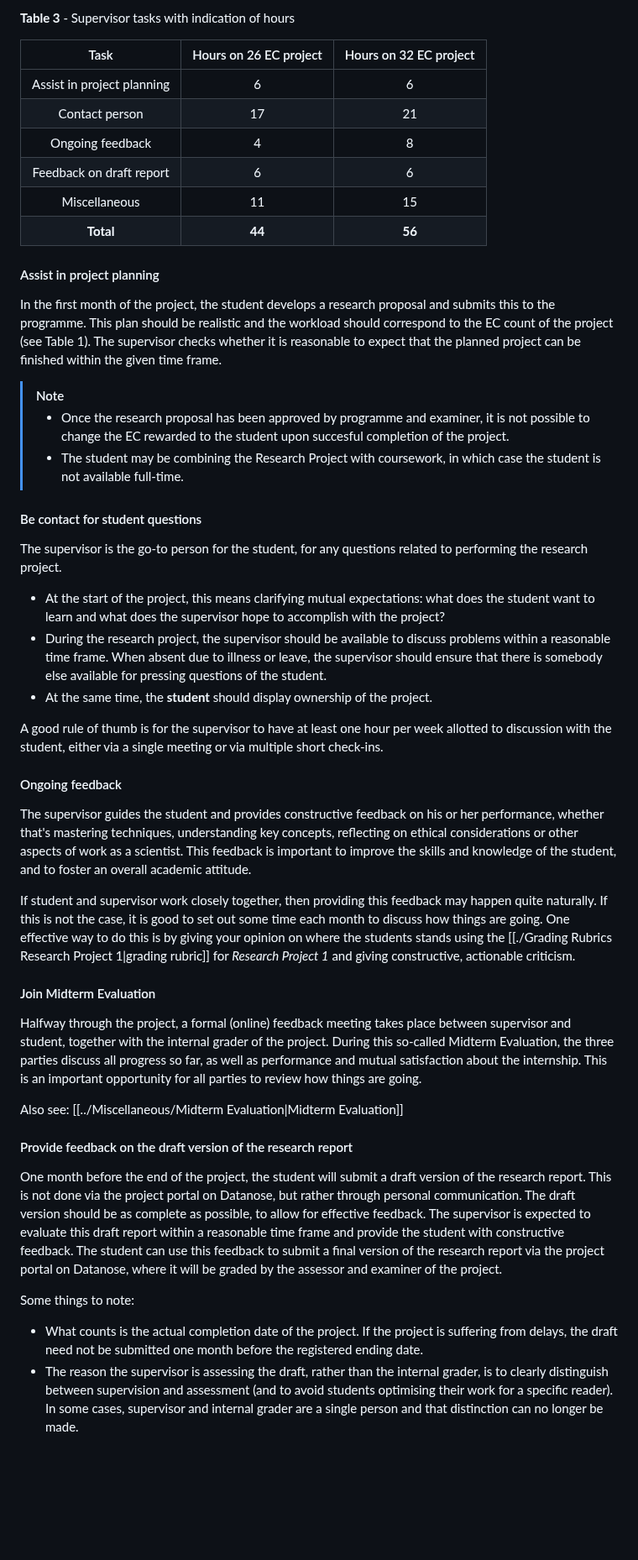
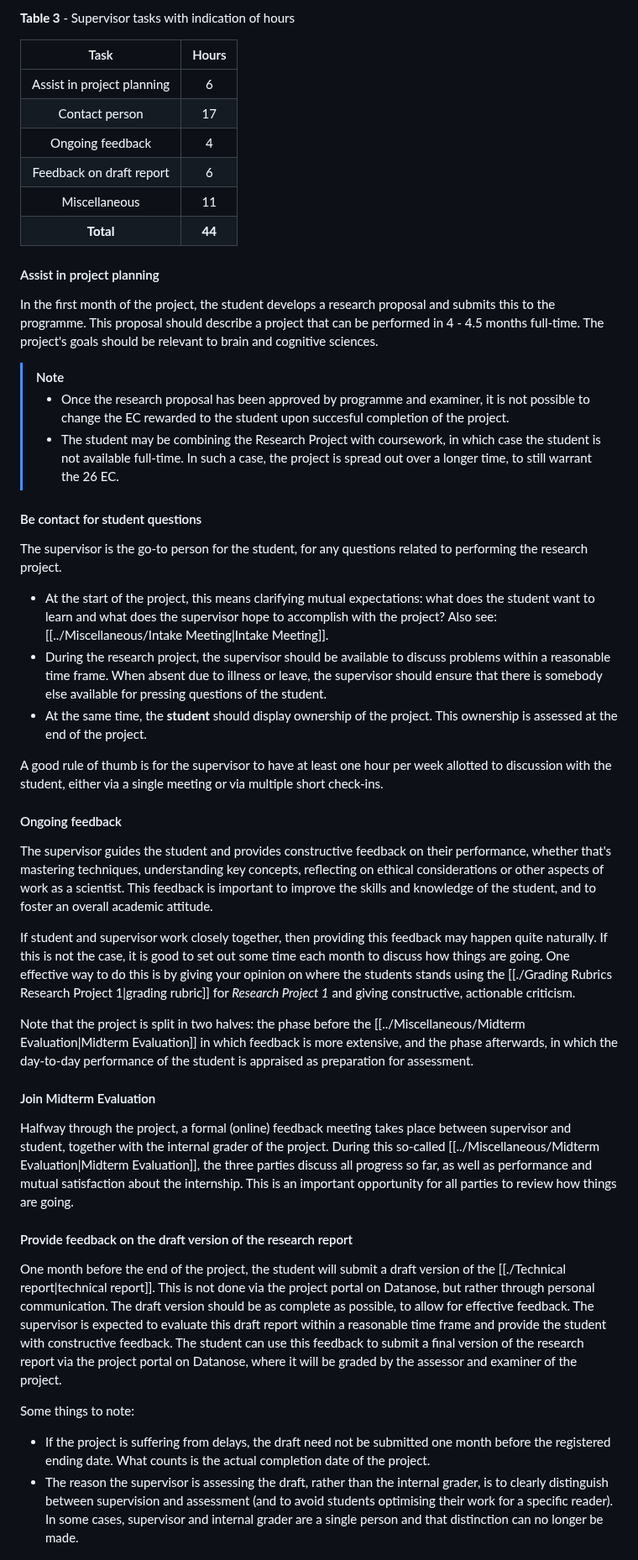
Before and after one commit to braincogsci/mbcs-projects, a Markdown page: Research Project 1/Research Project 1 Manual.md, the part around one of its changes. Shown at 84% size. Rendered like a GitHub page; blank space fills up the shorter version.

Commit message:
PUSH NOTE : Research Project 1 Manual.md

```diff
--- a/Research Project 1/Research Project 1 Manual.md
+++ b/Research Project 1/Research Project 1 Manual.md
@@ -100,47 +96,44 @@ The tasks for the supervisor are listed in Table 3, together with an indication
 
 **Table 3** - Supervisor tasks with indication of hours
 
-|Task|Hours on 26 EC project|Hours on 32 EC project|
-|:---:|:---:|:---:|
-|Assist in project planning|6|6|
-|Contact person|17|21|
-|Ongoing feedback|4|8|
-|Feedback on draft report|6|6|
-|Miscellaneous|11|15|
-|**Total**|**44**|**56**|
+|            Task            | Hours  |
+| :------------------------: | :----: |
+| Assist in project planning |   6    |
+|       Contact person       |   17   |
+|      Ongoing feedback      |   4    |
+|  Feedback on draft report  |   6    |
+|       Miscellaneous        |   11   |
+|         **Total**          | **44** |
 
 #### Assist in project planning
-In the first month of the project, the student develops a research proposal and submits this to the programme. This plan should be realistic and the workload should correspond to the EC count of the project (see Table 1). The supervisor checks whether it is reasonable to expect that the planned project can be finished within the given time frame.
+In the first month of the project, the student develops a research proposal and submits this to the programme. This proposal should describe a project that can be performed in 4 - 4.5 months full-time. The project's goals should be relevant to brain and cognitive sciences.
 
 >[!note]
 > - Once the research proposal has been approved by programme and examiner, it is not possible to change the EC rewarded to the student upon succesful completion of the project.
-> - The student may be combining the Research Project with coursework, in which case the student is not available full-time.
+> - The student may be combining the Research Project with coursework, in which case the student is not available full-time. In such a case, the project is spread out over a longer time, to still warrant the 26 EC.
 
 #### Be contact for student questions
 The supervisor is the go-to person for the student, for any questions related to performing the research project.
 
-- At the start of the project, this means clarifying mutual expectations: what does the student want to learn and what does the supervisor hope to accomplish with the project?
+- At the start of the project, this means clarifying mutual expectations: what does the student want to learn and what does the supervisor hope to accomplish with the project? Also see: [[../Miscellaneous/Intake Meeting|Intake Meeting]].
 - During the research project, the supervisor should be available to discuss problems within a reasonable time frame. When absent due to illness or leave, the supervisor should ensure that there is somebody else available for pressing questions of the student.
-- At the same time, the **student** should display ownership of the project.
+- At the same time, the **student** should display ownership of the project. This ownership is assessed at the end of the project.
 
 A good rule of thumb is for the supervisor to have at least one hour per week allotted to discussion with the student, either via a single meeting or via multiple short check-ins.
-
 #### Ongoing feedback
-The  supervisor guides the student and provides constructive feedback on his or her performance, whether that's mastering techniques, understanding key concepts, reflecting on ethical considerations or other aspects of work as a scientist. This feedback is important to improve the skills and knowledge of the student, and to foster an overall academic attitude.
+The  supervisor guides the student and provides constructive feedback on their performance, whether that's mastering techniques, understanding key concepts, reflecting on ethical considerations or other aspects of work as a scientist. This feedback is important to improve the skills and knowledge of the student, and to foster an overall academic attitude.
 
 If student and supervisor work closely together, then providing this feedback may happen quite naturally. If this is not the case, it is good to set out some time each month to discuss how things are going. One effective way to do this is by giving your opinion on where the students stands using the [[./Grading Rubrics Research Project 1|grading rubric]] for *Research Project 1* and giving constructive, actionable criticism.
 
+Note that the project is split in two halves: the phase before the [[../Miscellaneous/Midterm Evaluation|Midterm Evaluation]] in which feedback is more extensive, and the phase afterwards, in which the day-to-day performance of the student is appraised as preparation for assessment.
 #### Join Midterm Evaluation
-Halfway through the project, a formal (online) feedback meeting takes place between supervisor and student, together with the internal grader of the project. During this so-called Midterm Evaluation, the three parties discuss all progress so far, as well as performance and mutual satisfaction about the internship. This is an important opportunity for all parties to review how things are going.
-
-Also see: [[../Miscellaneous/Midterm Evaluation|Midterm Evaluation]]
-
+Halfway through the project, a formal (online) feedback meeting takes place between supervisor and student, together with the internal grader of the project. During this so-called [[../Miscellaneous/Midterm Evaluation|Midterm Evaluation]], the three parties discuss all progress so far, as well as performance and mutual satisfaction about the internship. This is an important opportunity for all parties to review how things are going.
 #### Provide feedback on the draft version of the research report
-One month before the end of the project, the student will submit a draft version of the research report. This is not done via the project portal on Datanose, but rather through personal communication. The draft version should be as complete as possible, to allow for effective feedback. The supervisor is expected to evaluate this draft report within a reasonable time frame and provide the student with constructive feedback. The student can use this feedback to submit a final version of the research report via the project portal on Datanose, where it will be graded by the assessor and examiner of the project.
+One month before the end of the project, the student will submit a draft version of the [[./Technical report|technical report]]. This is not done via the project portal on Datanose, but rather through personal communication. The draft version should be as complete as possible, to allow for effective feedback. The supervisor is expected to evaluate this draft report within a reasonable time frame and provide the student with constructive feedback. The student can use this feedback to submit a final version of the research report via the project portal on Datanose, where it will be graded by the assessor and examiner of the project.
 
 Some things to note:
 
-- What counts is the actual completion date of the project. If the project is suffering from delays, the draft need not be submitted one month before the registered ending date.
+- If the project is suffering from delays, the draft need not be submitted one month before the registered ending date. What counts is the actual completion date of the project.
 - The reason the supervisor is assessing the draft, rather than the internal grader, is to clearly distinguish between supervision and assessment (and to avoid students optimising their work for a specific reader). In some cases, supervisor and internal grader are a single person and that distinction can no longer be made.
 
 ---
```
Also changed, not shown: other parts of Research Project 1/Research Project 1 Manual.md (+60 -82 lines).
